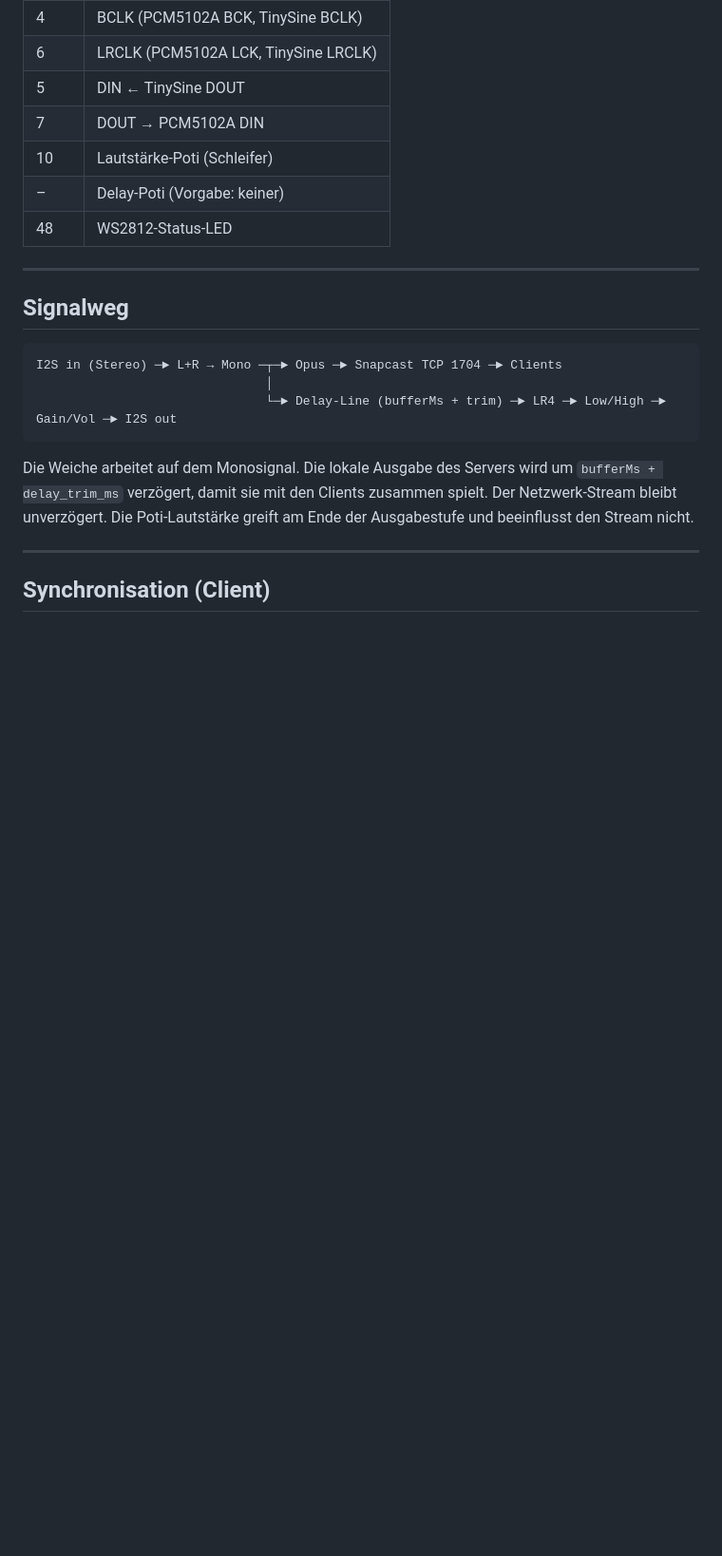
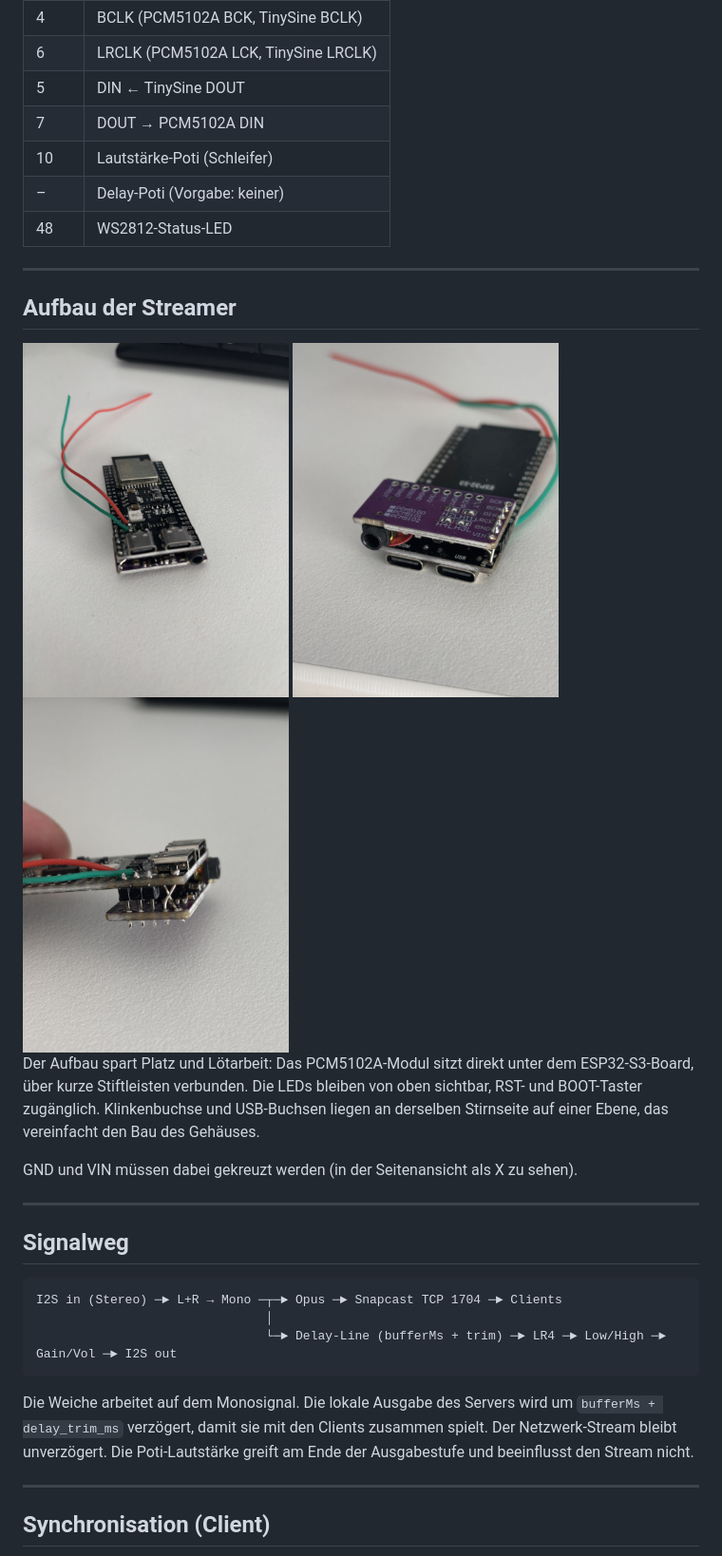
Before and after one commit to pillepalle127/ESP32S3_Mesh_Snapserver, a Markdown page: README.md, the part around one of its changes. Shown at 95% size. Rendered like a GitHub page; blank space fills up the shorter version.

Commit message:
docs: build of the streamers; smaller images
New README chapter on the stacked build (PCM5102A under the ESP32-S3,
GND and VIN crossed) with three photos, and the web UI screenshot that
shows the device list and a client's settings. All images in docs/ are
scaled down (photos to 1500 px, screenshots to 720 px wide): 17 MB -> 2 MB.

````diff
--- a/README.md
+++ b/README.md
@@ -156,6 +156,20 @@ Standardbelegung (änderbar, siehe [Pins](#pins)):
 
 ---
 
+## Aufbau der Streamer
+
+<img src="docs/IMG_1684.JPG" alt="Streamer von oben: ESP32-S3-Board mit dem PCM5102A darunter" width="280">
+<img src="docs/IMG_1687.JPG" alt="Streamer von unten: PCM5102A-Modul unter dem ESP32-S3-Board" width="280">
+<img src="docs/IMG_1688.JPG" alt="Streamer von der Seite: GND und VIN gekreuzt" width="280">
+
+Der Aufbau spart Platz und Lötarbeit: Das PCM5102A-Modul sitzt direkt unter dem ESP32-S3-Board, über kurze
+Stiftleisten verbunden. Die LEDs bleiben von oben sichtbar, RST- und BOOT-Taster zugänglich. Klinkenbuchse und
+USB-Buchsen liegen an derselben Stirnseite auf einer Ebene, das vereinfacht den Bau des Gehäuses.
+
+GND und VIN müssen dabei gekreuzt werden (in der Seitenansicht als X zu sehen).
+
+---
+
 ## Signalweg
 
 ```text
````
Also changed, not shown: other parts of README.md (+1 -1 lines), docs/snapannounce-screenshot.jpg, docs/webconfig-client-screenshot.png, docs/webconfig-server-screenshot.png, 3 other files.
